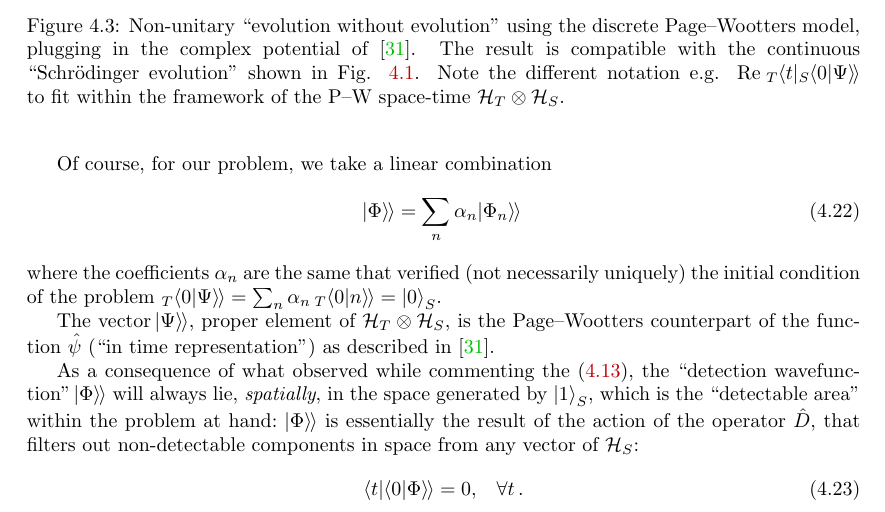
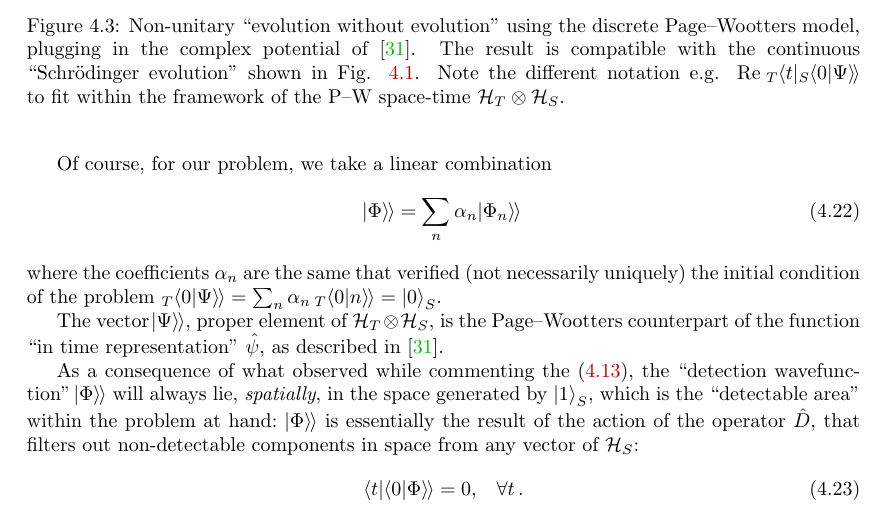
Before and after one commit to gderosa/timeq, a LaTeX thesis (tex/main.tex, which reads tex/detect/pwdetect.tex): part of page 51 of 109, cut so that both start at the same text. Compiled offline with pdfLaTeX.

Commit message:
f in time repr.

```diff
--- a/tex/detect/pwdetect.tex
+++ b/tex/detect/pwdetect.tex
@@ -393,8 +393,9 @@ the initial condition of the problem
 ${}_T\bradket{0}{\Psi} = \sum_n \alpha_n \, {}_T\bradket{0}{n} = \ket{0}_S$.
 
 The vector $\dket{\Psi}$, proper element of $\pwspace$,
-is the Page--Wootters counterpart of the function~$\hat{\psi}$
-(``in time representation'') as
+is the Page--Wootters counterpart of the function
+``in time representation'' $\hat{\psi}$,
+as
 described in \cite{RuschhauptAbsorption}.
 
 As a consequence of what observed while commenting the \eqref{eq:analytic:hatpsi},
```
